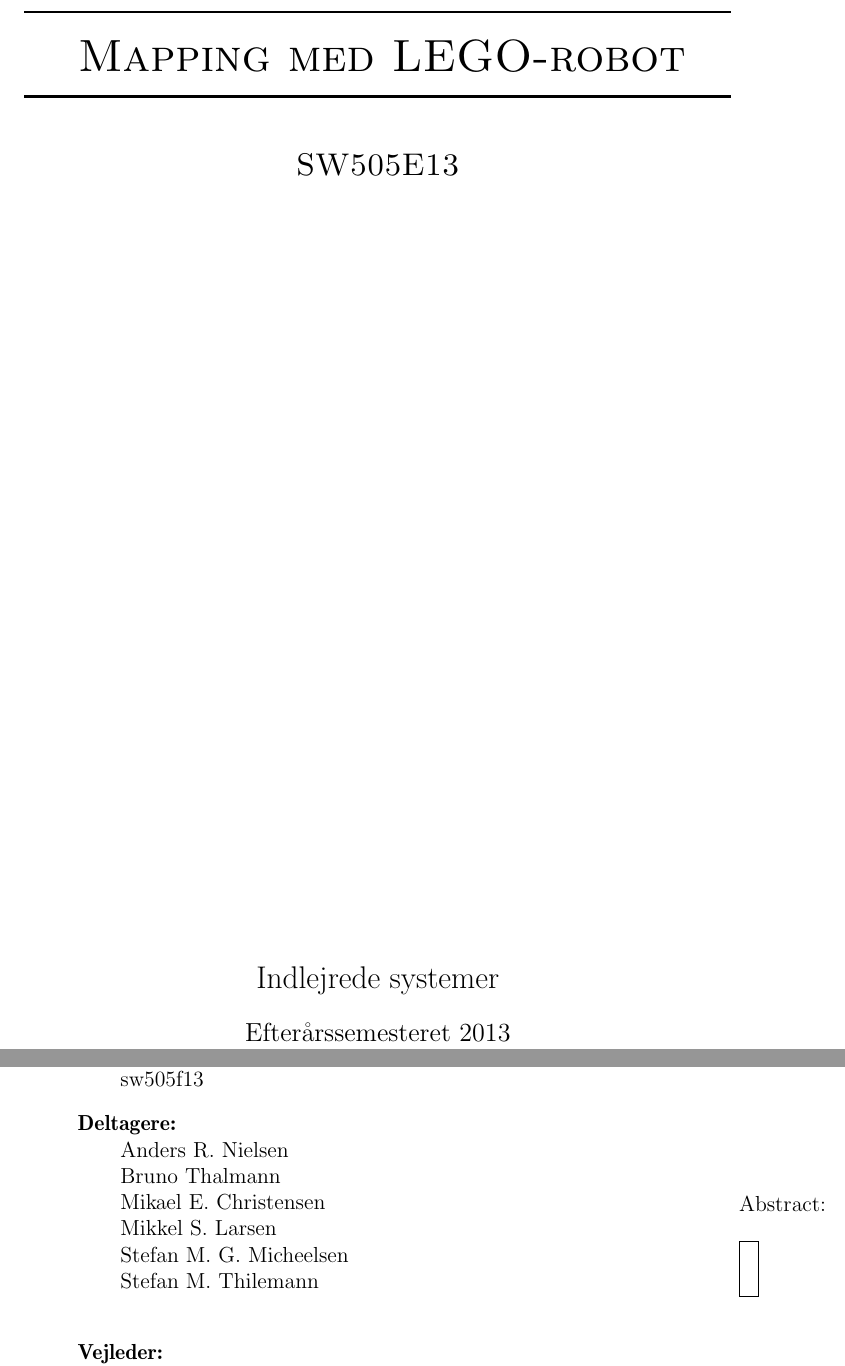
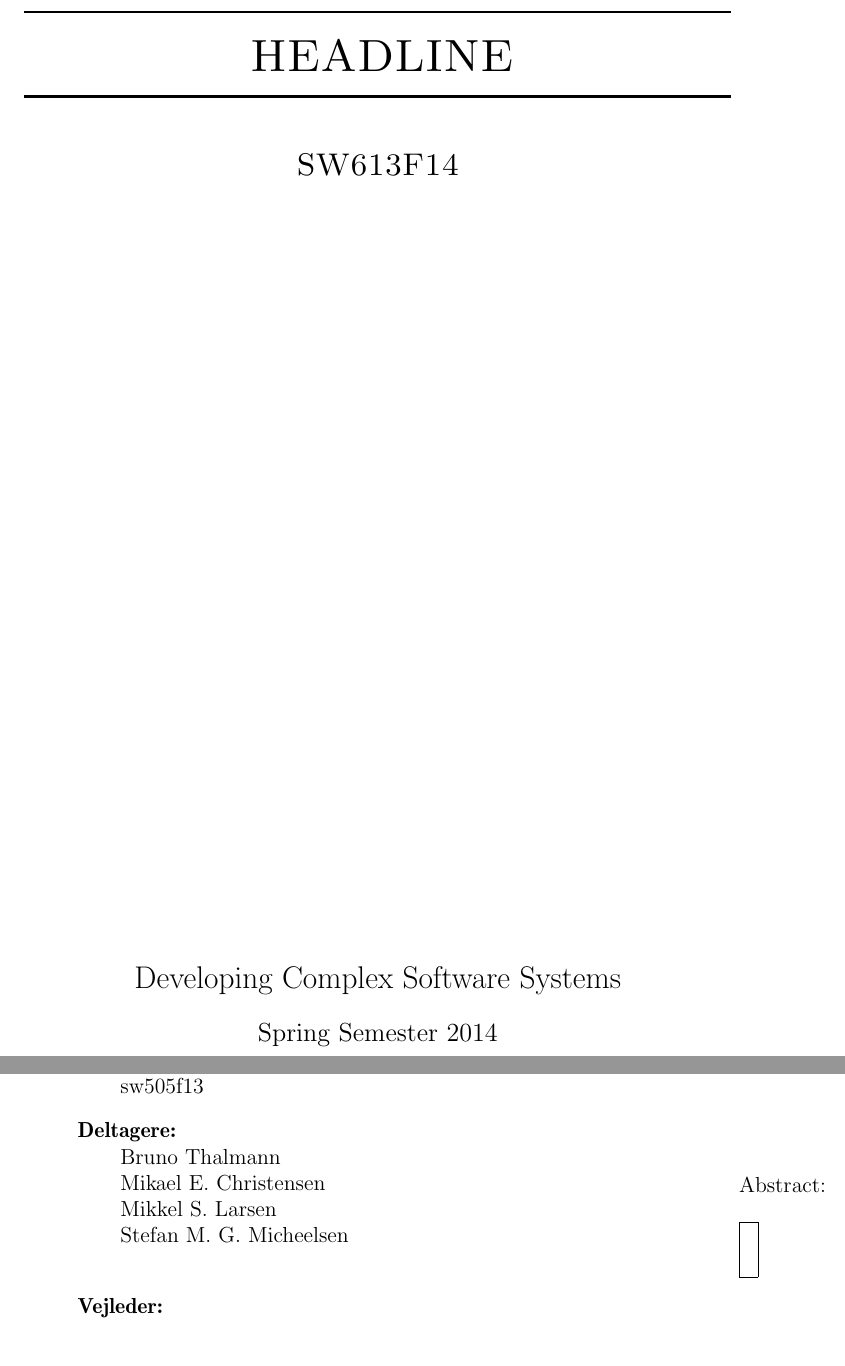
Before and after one commit to Thalmann/swf613-rapport, a LaTeX document (main.tex, which reads frontmatter/titelblad.tex): two parts of pages 1 and 3 of 8, joined at a grey line, cut at the place of the change. Compiled offline with pdfLaTeX.

Commit message:
added main.pdf

```diff
--- a/frontmatter/titelblad.tex
+++ b/frontmatter/titelblad.tex
@@ -36,12 +36,10 @@
   			sw505f13
  		\hspace{4cm}
 		\item {\textbf{Deltagere:}}\\
-			Anders R. Nielsen\\
 			Bruno Thalmann\\
 			Mikael E. Christensen\\
 			Mikkel S. Larsen\\
 			Stefan M. G. Micheelsen\\
-			Stefan M. Thilemann\\
 		\hspace{2cm}
 		\item { \textbf{Vejleder:}}\\
  			Nicolaj Søndberg-Jeppesen\\
--- a/main.tex
+++ b/main.tex
@@ -7,18 +7,18 @@
 \begin{center}
 
 \HRule \\[0.5cm]
-\textsc{ \Huge Mapping med LEGO-robot}\\
+\textsc{ \Huge HEADLINE}\\
 
 \HRule \\[1cm]
 
-\textsc{\Large SW505E13} \\[2cm]
+\textsc{\Large SW613F14} \\[2cm]
 
 %picture
 
 \vfill
-{\Large Indlejrede systemer}
+{\Large Developing Complex Software Systems}
 \\ ~\\
-{\large Efterårssemesteret 2013}
+{\large Spring Semester 2014}
 
 \end{center}
 \end{titlepage}
```
Also changed, not shown: Bibliography.bib (added), main.pdf, main.tex (2 more changed lines), 1 other file.
